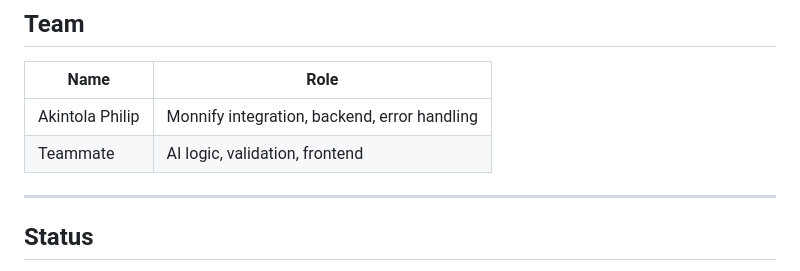
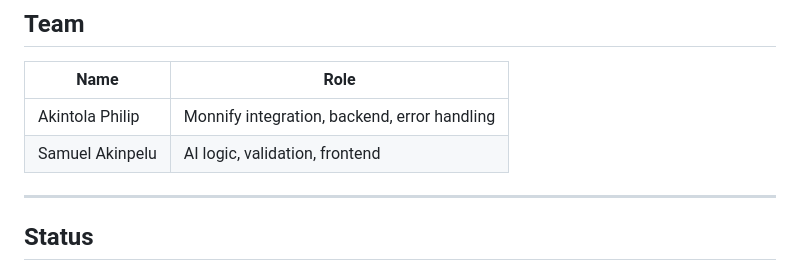
Before and after one commit to philipakintola01-sys/Eclipse-Team-Monify-, a Markdown page: README.md, the part around the change. Rendered like a GitHub page.

Commit message:
Update team member name in README

```diff
--- a/README.md
+++ b/README.md
@@ -273,7 +273,7 @@ Batch pay is handled as **sequential single transfers** — one Monnify API call
 | Name | Role |
 |------|------|
 | Akintola Philip | Monnify integration, backend, error handling |
-| Teammate | AI logic, validation, frontend |
+| Samuel Akinpelu | AI logic, validation, frontend |
 
 ---
 
```
